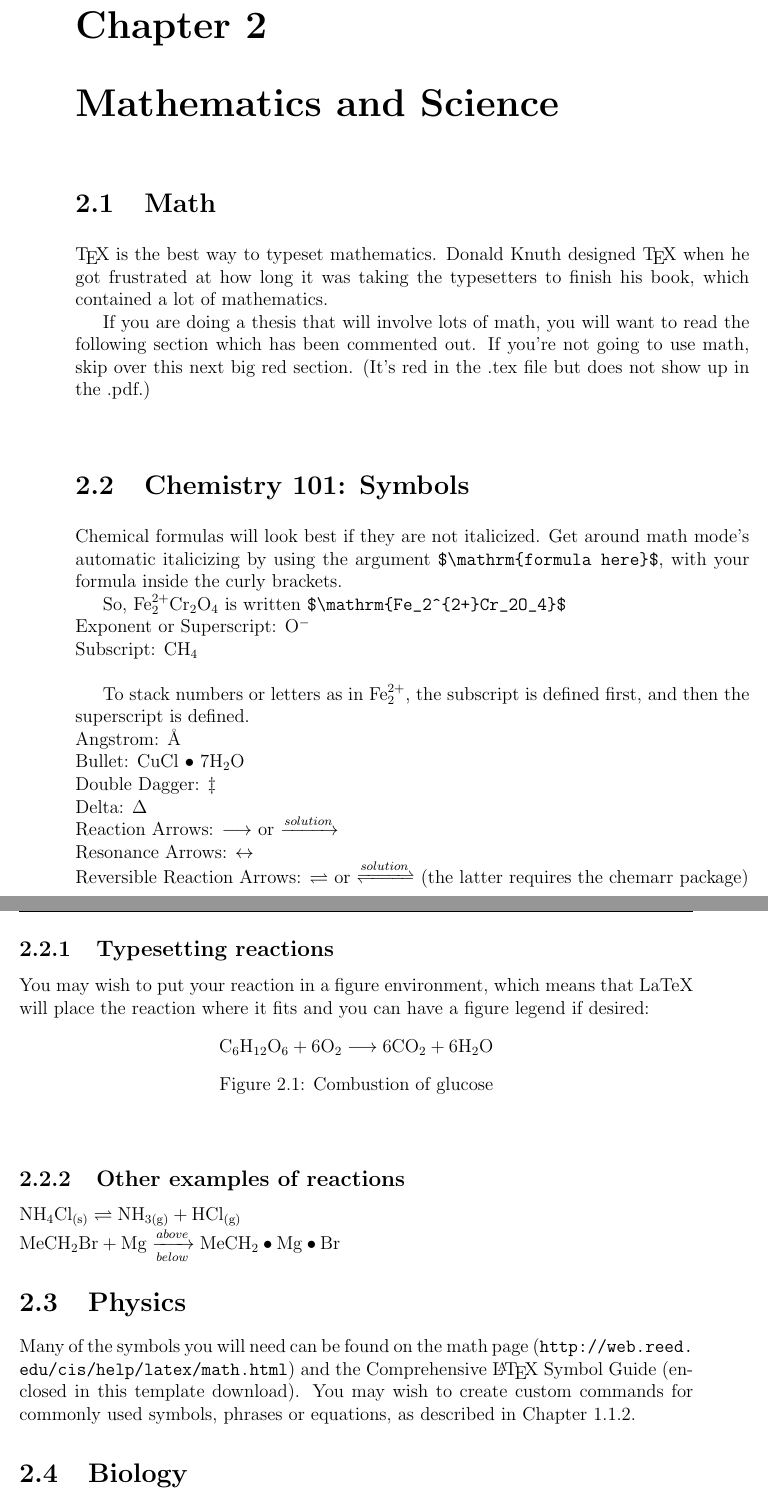
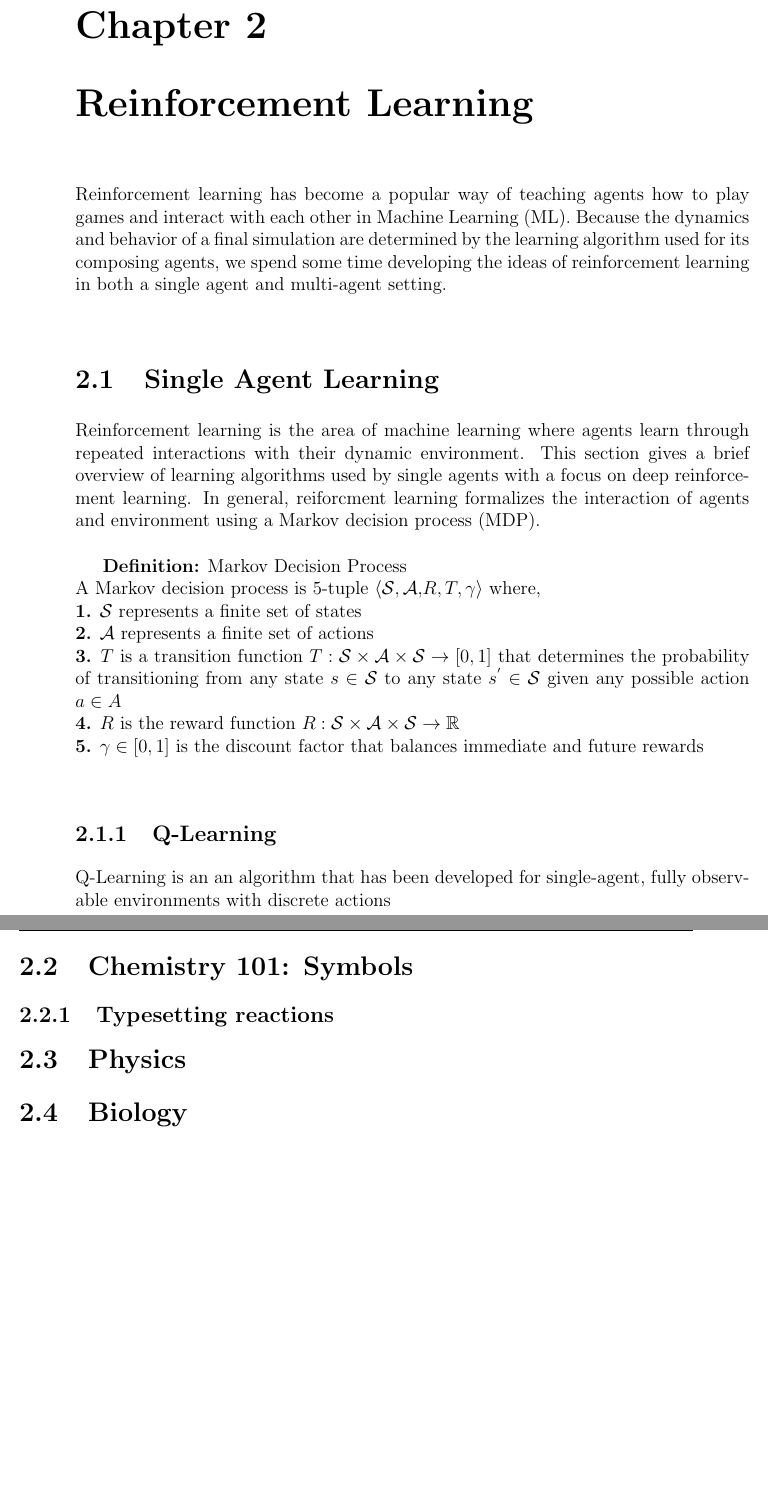
Before and after one commit to 15rsirvin/Thesis-Tex, a LaTeX thesis (thesis.tex): two parts of pages 27 and 28 of 42, joined at a grey line, cut so that both start at the same text, the shorter picture padded with empty space. Compiled offline with pdfLaTeX.

Commit message:
MDP defnition and formating

```diff
--- a/thesis.tex
+++ b/thesis.tex
@@ -48,7 +48,7 @@
 \title{My Final College Paper}
 \author{Robert S. Irvin}
 % The month and year that you submit your FINAL draft TO THE LIBRARY (May or December)
-\date{May 20020}
+\date{May 2020}
 \division{History and Social Sciences}
 \advisor{Jeffery Parker}
 %If you have two advisors for some reason, you can use the following
@@ -190,104 +191,35 @@ Learning is a critical part of being a rational agent. We expect that as agents
 
 First, the agent reprieves its environment and sends that information to the performance function that determines what it will do. There is now a critic that gives feedback for how the agent is doing based on aprori information and the observed state that sends feedback to a learning element that can change the behavior of the performance element. Based on what the learning element is trying improve, there is also a problem generator that suggests actions to the performance element so that different actions can be tested and evaluated.
 
-\chapter{Mathematics and Science}
-\section{Math}
-	\TeX\ is the best way to typeset mathematics. Donald Knuth designed \TeX\ when he got frustrated at how long it was taking the typesetters to finish his book, which contained a lot of mathematics.
+\chapter{Reinforcement Learning}
 
-	If you are doing a thesis that will involve lots of math, you will want to read the following section which has been commented out. If you're not going to use math, skip over this next big red section. (It's red in the .tex file but does not show up in the .pdf.)
-%
-%% MATH and PHYSICS majors: Uncomment the following section
-%	$$\sum_{j=1}^n (\delta\theta_j)^2 \leq {{\beta_i^2}\over{\delta_i^2 + \rho_i^2}}
-%\left[ 2\rho_i^2 + {\delta_i^2\beta_i^2\over{\delta_i^2 + \rho_i^2}} \right] \equiv \omega_i^2
-%$$
+Reinforcement learning has become a popular way of teaching agents how to play games and interact with each other in Machine Learning (ML). Because the dynamics and behavior of a final simulation are determined by the learning algorithm used for its composing agents, we spend some time developing the ideas of reinforcement learning in both a single agent and multi-agent setting.
+\section{Single Agent Learning}
+	Reinforcement learning is the area of machine learning where agents learn through repeated interactions with their dynamic environment. This section gives a brief overview of learning algorithms used by single agents with a focus on deep reinforcement learning. In general, reiforcment learning formalizes the interaction of agents and environment using a Markov decision process (MDP).\\
 
-%From Informational Dynamics, we have the following (Dave Braden):
+	\textbf{Definition:} Markov Decision Process \\
+	A Markov decision process is 5-tuple $ \langle \mathcal{S, A,} R, T, \gamma \rangle $ where, \\
+	\textbf{1.} $\mathcal{S}$ represents a finite set of states \\
+	\textbf{2.} $\mathcal{A}$ represents a finite set of actions \\
+	\textbf{3.} $T$ is a transition function $T: \mathcal{S} \times \mathcal{A} \times \mathcal{S} \rightarrow [0,1]$ that determines the probability of transitioning from any state $s \in \mathcal{S}$ to any state $s^{'} \in \mathcal{S}$ given any possible action $a \in A$\\
+	\textbf{4.} $R$ is the reward function $R: \mathcal{S} \times \mathcal{A} \times \mathcal{S} \rightarrow \mathbb{R}$\\
+	\textbf{5.} $\gamma \in [0,1]$ is the discount factor that balances immediate and future rewards
 
-%After {\it n} such encounters the posterior density for $\theta$ is
 
-%$$
-%\pi(\theta|X_1< y_1,\dots,X_n<y_n) \varpropto \pi(\theta) \prod_{i=1}^n\int_{-\infty}^{y_i}
-%   \exp\left(-{(x-\theta)^2\over{2\sigma^2}}\right)\ dx
-%$$
-
-%
-
-%Another equation:
-
-%$$\det\left|\,\begin{matrix}%
-%c_0&c_1\hfill&c_2\hfill&\ldots&c_n\hfill\cr
-%c_1&c_2\hfill&c_3\hfill&\ldots&c_{n+1}\hfill\cr
-%c_2&c_3\hfill&c_4\hfill&\ldots&c_{n+2}\hfill\cr
-%\,\vdots\hfill&\,\vdots\hfill&
-%  \,\vdots\hfill&&\,\vdots\hfill\cr
-%c_n&c_{n+1}\hfill&c_{n+2}\hfill&\ldots&c_{2n}\hfill\cr
-%\end{matrix}\right|>0$$
-
-%
-%Lapidus and Pindar, Numerical Solution of Partial Differential Equations in Science and
-%Engineering.  Page 54
-
-%$$
-%\int_t\left\{\sum_{j=1}^3 T_j \left({d\phi_j\over dt}+k\phi_j\right)-kT_e\right\}w_i(t)\ dt=0,
-%   \qquad\quad i=1,2,3.
-%$$
-
-%L\&P  Galerkin method weighting functions.  Page 55
-
-%$$
-%\sum_{j=1}^3 T_j\int_0^1\left\{{d\phi_j\over dt} + k\phi_j\right\} \phi_i\ dt
-%   = \int_{0}^1k\,T_e\phi_idt, \qquad i=1,2,3 $$
-%
-%Another L\&P (p145)
-
-%$$
-%\int_{-1}^1\!\int_{-1}^1\!\int_{-1}^1 f\big(\xi,\eta,\zeta\big)
-%   = \sum_{k=1}^n\sum_{j=1}^n\sum_{i=1}^n w_i w_j w_k f\big( \xi,\eta,\zeta\big).
-%$$
-
-%Another L\&P (p126)
-
-%$$
-%\int_{A_e} (\,\cdot\,) dx dy = \int_{-1}^1\!\int_{-1}^1 (\,\cdot\,) \det[J] d\xi d\eta.
-%$$
+\subsection{Q-Learning}
+Q-Learning is an an algorithm that has been developed for single-agent, fully observable environments with discrete actions
 
 \section{Chemistry 101: Symbols}
-Chemical formulas will look best if they are not italicized. Get around math mode's automatic italicizing by using the argument \verb=$\mathrm{formula here}$=, with your formula inside the curly brackets.
 
-So, $\mathrm{Fe_2^{2+}Cr_2O_4}$ is written \verb=$\mathrm{Fe_2^{2+}Cr_2O_4}$=\\
-Exponent or Superscript: O$^{-}$\\
-Subscript: CH$_{4}$\\
-
-To stack numbers or letters as in $\mathrm{Fe_2^{2+}}$, the subscript is defined first, and then the superscript is defined.\\
-Angstrom: {\AA}\\
-Bullet: CuCl $\bullet$ 7H${_2}$O\\
-Double Dagger: \ddag \/\\
-Delta: $\Delta$\\
-Reaction Arrows: $\longrightarrow$ or  $\xrightarrow{solution}$\\
-Resonance Arrows: $\leftrightarrow$\\
-Reversible Reaction Arrows: $\rightleftharpoons$ or $\xrightleftharpoons[ ]{solution}$ (the latter requires the chemarr package)\\
 
 
 \subsection{Typesetting reactions}
-You may wish to put your reaction in a figure environment, which means that LaTeX will place the reaction where it fits and you can have a figure legend if desired:
-\begin{figure}[htbp]
-\begin{center}
-$\mathrm{C_6H_{12}O_6  + 6O_2} \longrightarrow \mathrm{6CO_2 + 6H_2O}$
-\caption{Combustion of glucose}
-\label{combustion of glucose}
-\end{center}
-\end{figure}
 
-\subsection{Other examples of reactions}
-$\mathrm{NH_4Cl_{(s)}} \rightleftharpoons \mathrm{NH_{3(g)}+HCl_{(g)}}$\\
-$\mathrm{MeCH_2Br + Mg} \xrightarrow[below]{above} \mathrm{MeCH_2\bullet Mg \bullet Br}$
 
 \section{Physics}
 
-Many of the symbols you will need can be found on the math page (\url{http://web.reed.edu/cis/help/latex/math.html}) and the Comprehensive \LaTeX\ Symbol Guide (enclosed in this template download).  You may wish to create custom commands for commonly used symbols, phrases or equations, as described in Chapter \ref{commands}.
+\section{Biology}
 
-\section{Biology}
-You will probably find the resources at \url{http://www.lecb.ncifcrf.gov/~toms/latex.html} helpful, particularly the links to bsts for various journals. You may also be interested in TeXShade for nucleotide typesetting (\url{http://homepages.uni-tuebingen.de/beitz/txe.html}).  Be sure to read the proceeding chapter on graphics and tables, and remember that the thesis template has versions of Ecology and Science bsts which support webpage citation formats.
 
 \chapter{Tables and Graphics}
 
```
Also changed, not shown: thesis.tex (1 more changed lines), 1 other file.
